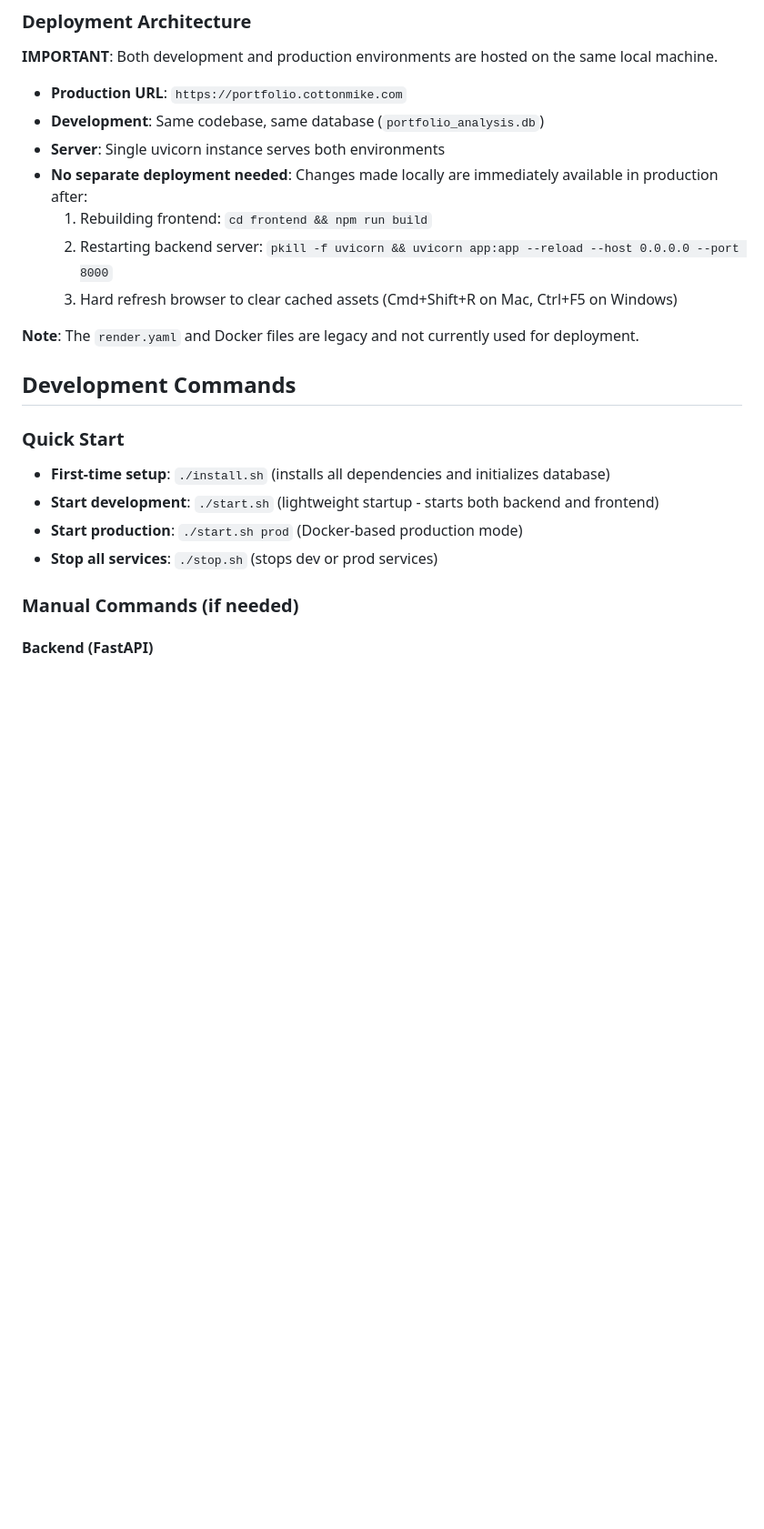
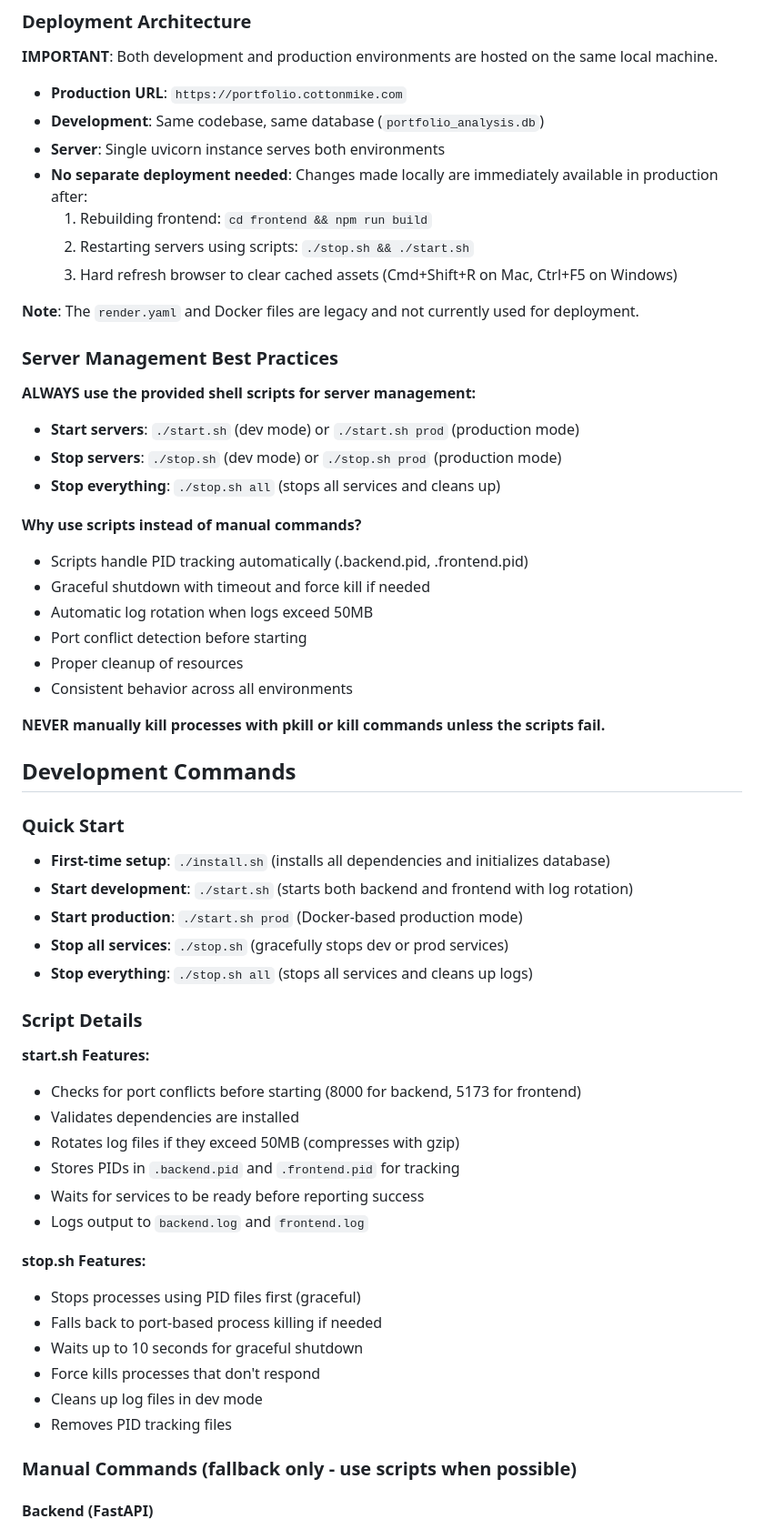
Before and after one commit to perfectm/portfolio-analysis-fastapi, a Markdown page: CLAUDE.md, the part around one of its changes. Shown at 91% size. Rendered like a GitHub page; blank space fills up the shorter version.

Commit message:
Document server management best practices in CLAUDE.md
Added comprehensive documentation for proper server lifecycle management:
- Always use ./start.sh and ./stop.sh scripts instead of manual commands
- Explained benefits: PID tracking, log rotation, graceful shutdown, port checks
- Added detailed script features and capabilities
- Emphasized manual commands are fallback only
- Added "Server Management Protocol" to Important Development Notes

This ensures consistent and reliable server management across all development
sessions and prevents issues with orphaned processes, port conflicts, and
missing log rotation.

🤖 Generated with [Claude Code](https://claude.com/claude-code)

Co-Authored-By: Claude <noreply@anthropic.com>

```diff
--- a/CLAUDE.md
+++ b/CLAUDE.md
@@ -15,20 +15,57 @@ This is a full-stack portfolio analysis application that provides Monte Carlo si
 - **Server**: Single uvicorn instance serves both environments
 - **No separate deployment needed**: Changes made locally are immediately available in production after:
   1. Rebuilding frontend: `cd frontend && npm run build`
-  2. Restarting backend server: `pkill -f uvicorn && uvicorn app:app --reload --host 0.0.0.0 --port 8000`
+  2. Restarting servers using scripts: `./stop.sh && ./start.sh`
   3. Hard refresh browser to clear cached assets (Cmd+Shift+R on Mac, Ctrl+F5 on Windows)
 
 **Note**: The `render.yaml` and Docker files are legacy and not currently used for deployment.
+
+### Server Management Best Practices
+
+**ALWAYS use the provided shell scripts for server management:**
+
+- **Start servers**: `./start.sh` (dev mode) or `./start.sh prod` (production mode)
+- **Stop servers**: `./stop.sh` (dev mode) or `./stop.sh prod` (production mode)
+- **Stop everything**: `./stop.sh all` (stops all services and cleans up)
+
+**Why use scripts instead of manual commands?**
+- Scripts handle PID tracking automatically (.backend.pid, .frontend.pid)
+- Graceful shutdown with timeout and force kill if needed
+- Automatic log rotation when logs exceed 50MB
+- Port conflict detection before starting
+- Proper cleanup of resources
+- Consistent behavior across all environments
+
+**NEVER manually kill processes with pkill or kill commands unless the scripts fail.**
 
 ## Development Commands
 
 ### Quick Start
 - **First-time setup**: `./install.sh` (installs all dependencies and initializes database)
-- **Start development**: `./start.sh` (lightweight startup - starts both backend and frontend)
+- **Start development**: `./start.sh` (starts both backend and frontend with log rotation)
 - **Start production**: `./start.sh prod` (Docker-based production mode)
-- **Stop all services**: `./stop.sh` (stops dev or prod services)
+- **Stop all services**: `./stop.sh` (gracefully stops dev or prod services)
+- **Stop everything**: `./stop.sh all` (stops all services and cleans up logs)
 
-### Manual Commands (if needed)
+### Script Details
+
+**start.sh Features:**
+- Checks for port conflicts before starting (8000 for backend, 5173 for frontend)
+- Validates dependencies are installed
+- Rotates log files if they exceed 50MB (compresses with gzip)
+- Stores PIDs in `.backend.pid` and `.frontend.pid` for tracking
+- Waits for services to be ready before reporting success
+- Logs output to `backend.log` and `frontend.log`
+
+**stop.sh Features:**
+- Stops processes using PID files first (graceful)
+- Falls back to port-based process killing if needed
+- Waits up to 10 seconds for graceful shutdown
+- Force kills processes that don't respond
+- Cleans up log files in dev mode
+- Removes PID tracking files
+
+### Manual Commands (fallback only - use scripts when possible)
 
 #### Backend (FastAPI)
 - **Start development server**: `uvicorn app:app --reload`
```
Also changed, not shown: other parts of CLAUDE.md (+13 -0 lines).
